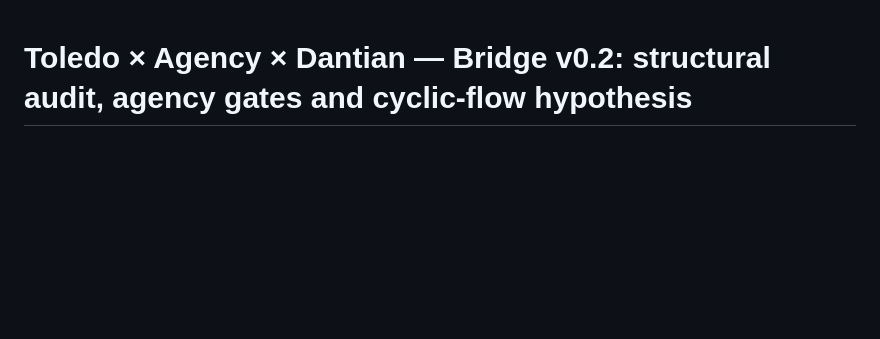
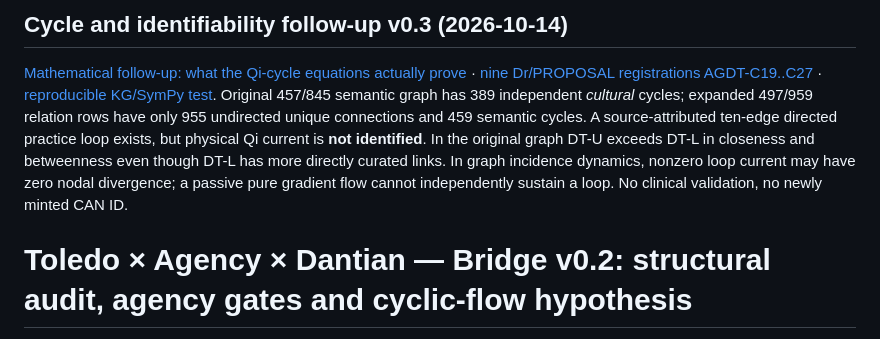
Before and after one commit to morrocwi/toledo, a Markdown page: docs/proposals/PROP-AGENCY-DANTIAN-BRIDGE-02.md, the part around the change. Drawn GitHub-style; blank space fills up the shorter version.

Commit message:
docs: link v0.3 cycle-space identifiability and DT-L centrality falsification without clinical claims

```diff
--- a/docs/proposals/PROP-AGENCY-DANTIAN-BRIDGE-02.md
+++ b/docs/proposals/PROP-AGENCY-DANTIAN-BRIDGE-02.md
@@ -1,3 +1,7 @@
+## Cycle and identifiability follow-up v0.3 (2026-10-14)
+
+[Mathematical follow-up: what the Qi-cycle equations actually prove](https://github.com/morrocwi/toledo/blob/research/tcm-toledo-birca-bridge-20261014/docs/proposals/PROP-AGENCY-DANTIAN-CYCLE-03.md) · [nine Dr/PROPOSAL registrations AGDT-C19..C27](https://github.com/morrocwi/toledo/blob/research/tcm-toledo-birca-bridge-20261014/registry/proposals/agency_dantian_cycle_equations_v0_3.json) · [reproducible KG/SymPy test](https://github.com/morrocwi/toledo/blob/research/tcm-toledo-birca-bridge-20261014/registry/knowledge_graph/test_agency_cycle_v0_3.py). Original 457/845 semantic graph has 389 independent *cultural* cycles; expanded 497/959 relation rows have only 955 undirected unique connections and 459 semantic cycles. A source-attributed ten-edge directed practice loop exists, but physical Qi current is **not identified**. In the original graph DT-U exceeds DT-L in closeness and betweenness even though DT-L has more directly curated links. In graph incidence dynamics, nonzero loop current may have zero nodal divergence; a passive pure gradient flow cannot independently sustain a loop. No clinical validation, no newly minted CAN ID.
+
 # Toledo × Agency × Dantian — Bridge v0.2: structural audit, agency gates and cyclic-flow hypothesis
 
 **Date:** 2026-10-14
```
